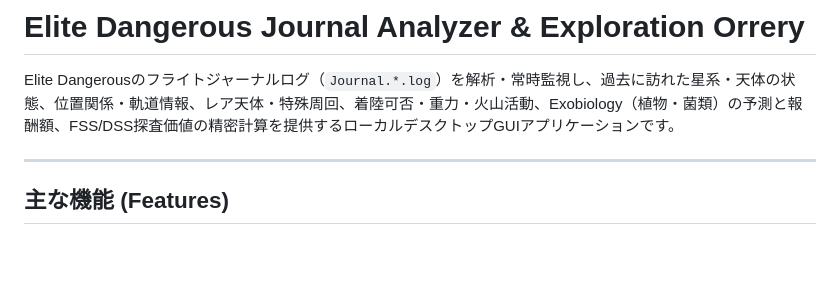
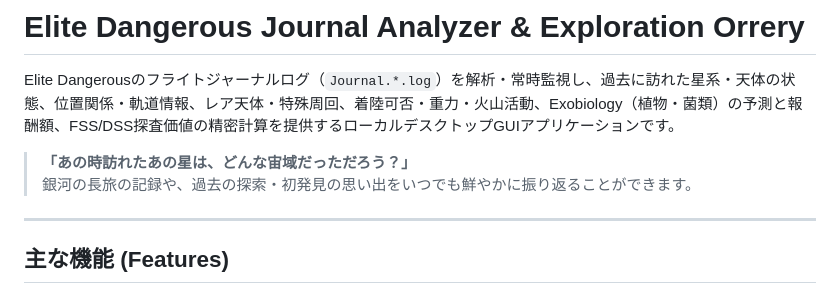
Before and after one commit to SuzuneYonaki/ED_Journal_Analyzer, a Markdown page: README.md, the part around the change. Rendered like a GitHub page; blank space fills up the shorter version.

Commit message:
docs: add expedition memories sentiment to README.md

```diff
--- a/README.md
+++ b/README.md
@@ -1,6 +1,9 @@
 # Elite Dangerous Journal Analyzer & Exploration Orrery
 
 Elite Dangerousのフライトジャーナルログ（`Journal.*.log`）を解析・常時監視し、過去に訪れた星系・天体の状態、位置関係・軌道情報、レア天体・特殊周回、着陸可否・重力・火山活動、Exobiology（植物・菌類）の予測と報酬額、FSS/DSS探査価値の精密計算を提供するローカルデスクトップGUIアプリケーションです。
+
+> **「あの時訪れたあの星は、どんな宙域だっただろう？」**
+> 銀河の長旅の記録や、過去の探索・初発見の思い出をいつでも鮮やかに振り返ることができます。
 
 ---
 
```
